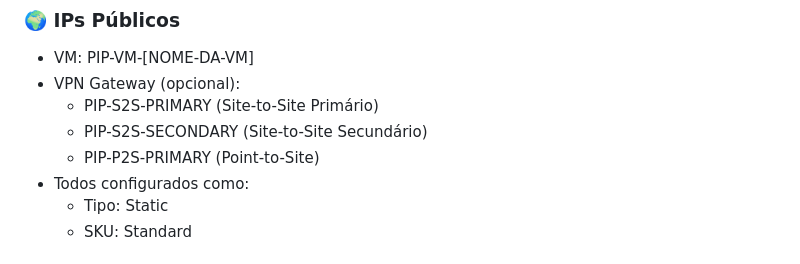
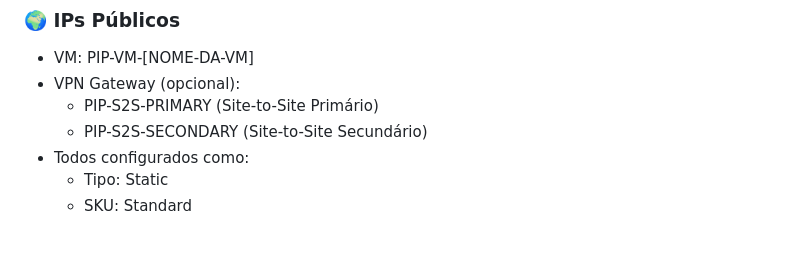
Before and after one commit to mathewsbuzetti/azure-infrastructure-template, a Markdown page: README.md, the part around the change. Drawn GitHub-style.

```diff
--- a/README.md
+++ b/README.md
@@ -57,7 +57,6 @@
 * VPN Gateway (opcional):
   * PIP-S2S-PRIMARY (Site-to-Site Primário)
   * PIP-S2S-SECONDARY (Site-to-Site Secundário)
-  * PIP-P2S-PRIMARY (Point-to-Site)
 * Todos configurados como:
   * Tipo: Static
   * SKU: Standard
```
